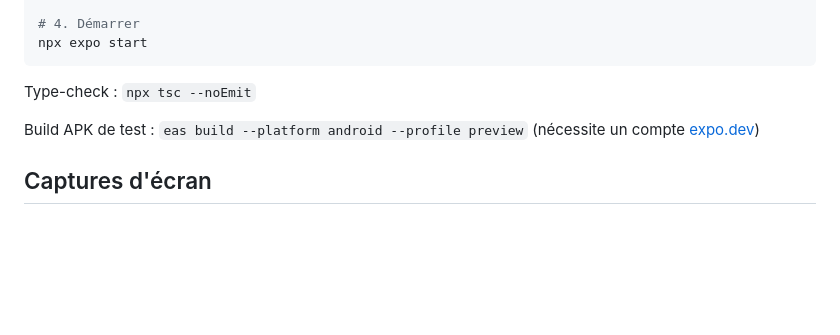
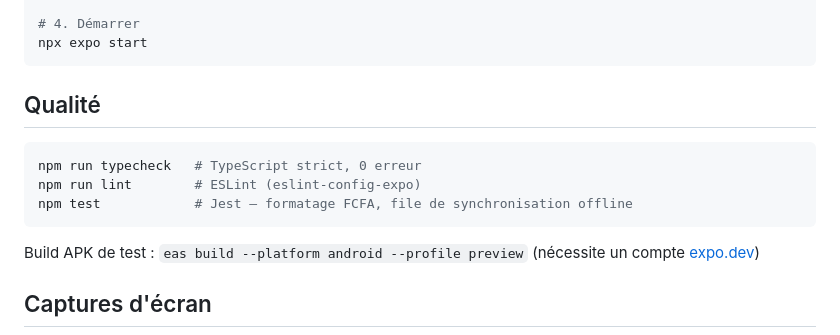
Before and after one commit to RhamonK/bizup-africa, a Markdown page: README.md, the part around the change. GitHub-like rendering; blank space fills up the shorter version.

Commit message:
docs: quality commands section in README

````diff
--- a/README.md
+++ b/README.md
@@ -66,7 +66,13 @@ cp .env.example .env
 npx expo start
 ```
 
-Type-check : `npx tsc --noEmit`
+## Qualité
+
+```bash
+npm run typecheck   # TypeScript strict, 0 erreur
+npm run lint        # ESLint (eslint-config-expo)
+npm test            # Jest — formatage FCFA, file de synchronisation offline
+```
 
 Build APK de test : `eas build --platform android --profile preview` (nécessite un compte [expo.dev](https://expo.dev))
 
````
